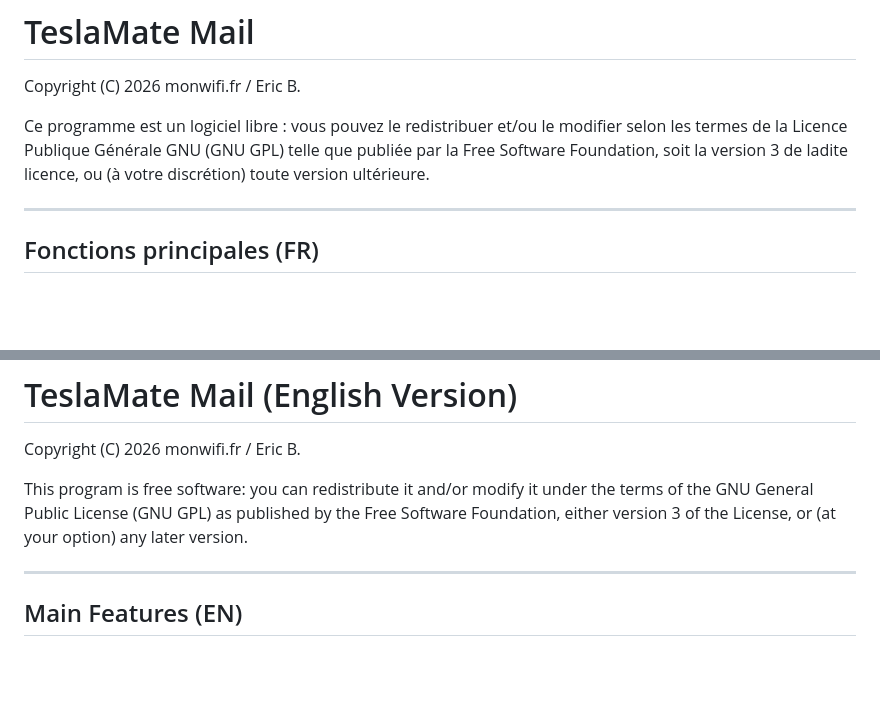
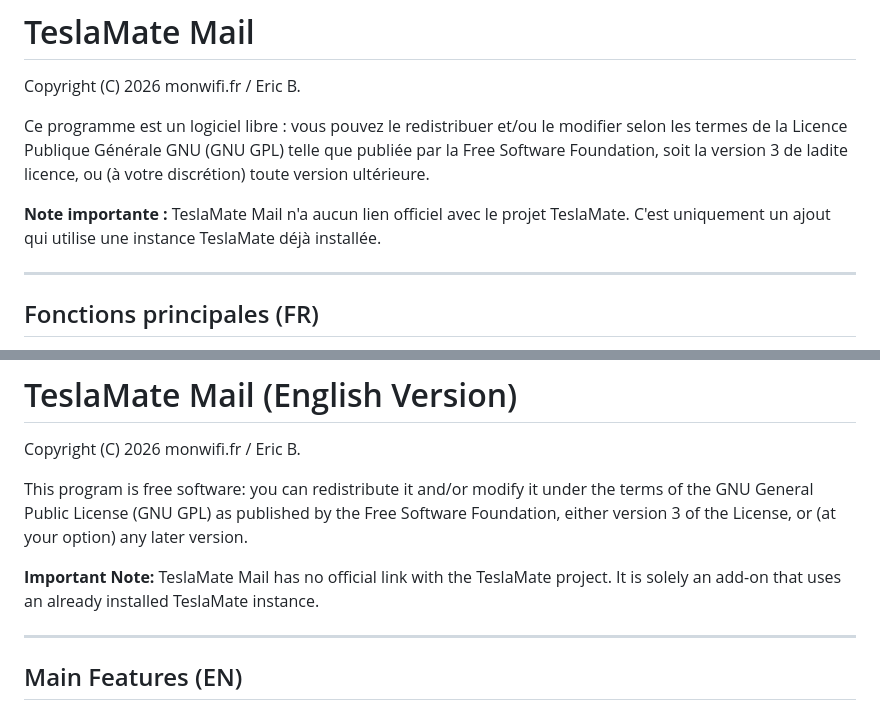
Before and after one commit to infrarik/teslamatemail, a Markdown page: README.md, 2 parts joined by grey strips. Rendered like a GitHub page; blank space fills up the shorter version.

```diff
--- a/README.md
+++ b/README.md
@@ -8,6 +8,8 @@ Ce programme est un logiciel libre : vous pouvez le redistribuer et/ou le modifi
 selon les termes de la Licence Publique Générale GNU (GNU GPL) telle que publiée
 par la Free Software Foundation, soit la version 3 de ladite licence, ou
 (à votre discrétion) toute version ultérieure.
+
+**Note importante :** TeslaMate Mail n'a aucun lien officiel avec le projet TeslaMate. C'est uniquement un ajout qui utilise une instance TeslaMate déjà installée.
 
 ---
 
@@ -60,6 +62,8 @@ it under the terms of the GNU General Public License (GNU GPL) as published
 by the Free Software Foundation, either version 3 of the License, or
 (at your option) any later version.
 
+**Important Note:** TeslaMate Mail has no official link with the TeslaMate project. It is solely an add-on that uses an already installed TeslaMate instance.
+
 ---
 
 ## Main Features (EN)
```
